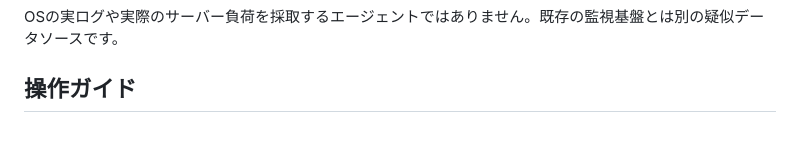
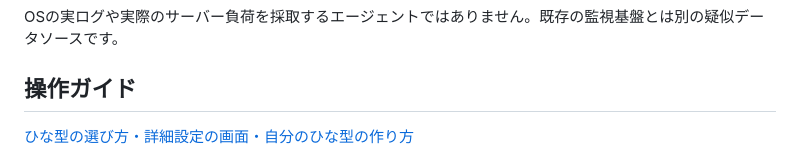
Before and after one commit to hiromura16/factory-log-simulator, a Markdown page: README.md, the part around the change. Drawn GitHub-style; blank space fills up the shorter version.

Commit message:
ひな型の検索・見本比較・詳細設定ガイドを追加 (#5)
* Explain presets and advanced settings with annotated screenshots

* Add searchable presets and side-by-side preview comparison

```diff
--- a/README.md
+++ b/README.md
@@ -15,6 +15,8 @@
 OSの実ログや実際のサーバー負荷を採取するエージェントではありません。既存の監視基盤とは別の疑似データソースです。
 
 ## 操作ガイド
+
+[ひな型の選び方・詳細設定の画面・自分のひな型の作り方](docs/preset-guide.md)
 
 [![出力先と件数、ログの見本と出力開始を示すログ生成画面。青い枠は詳細設定。](docs/images/operation-guide.png)](docs/images/operation-guide.png)
 
```
Also changed, not shown: docs/preset-guide.md (added, +60 -0 lines), docs/images/advanced-settings.png (added), docs/images/comparison.png (added), docs/images/preset-save.png (added), docs/images/preset-scenario.png (added), 6 other files.
